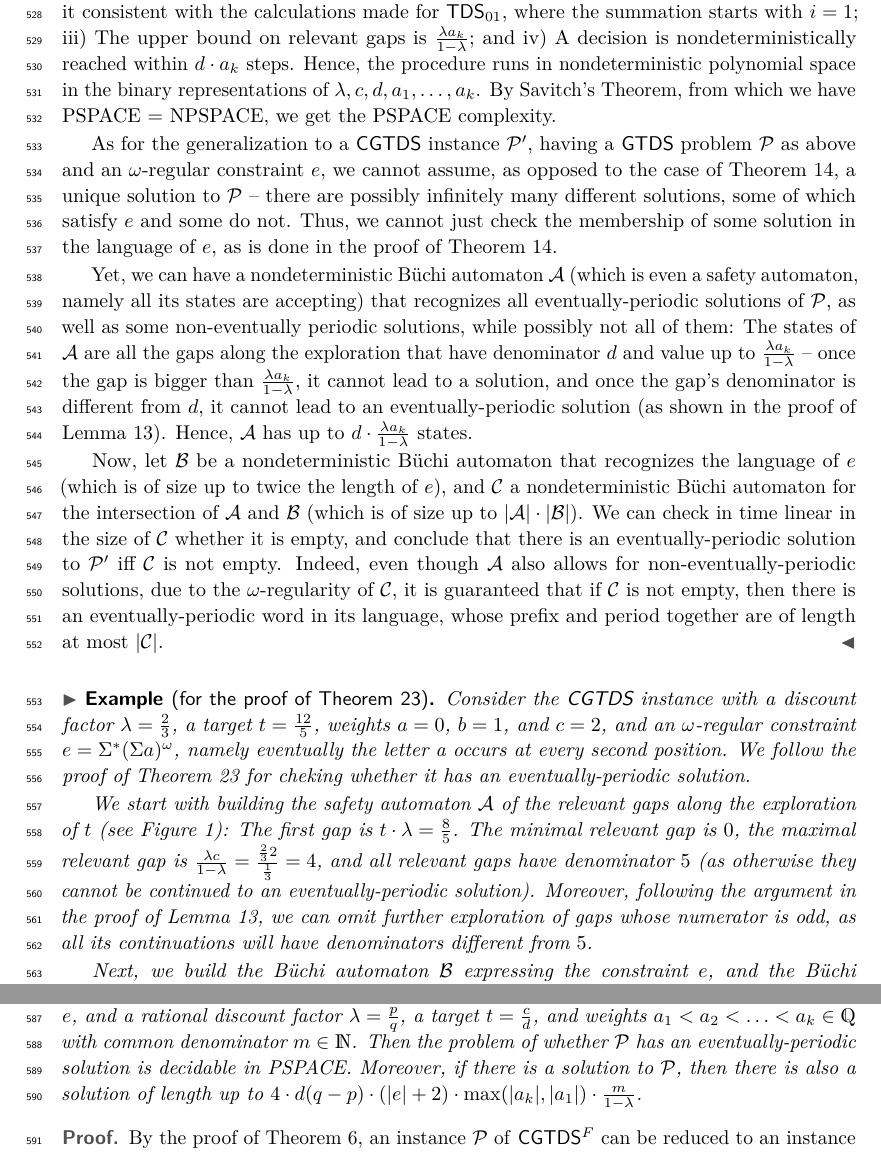
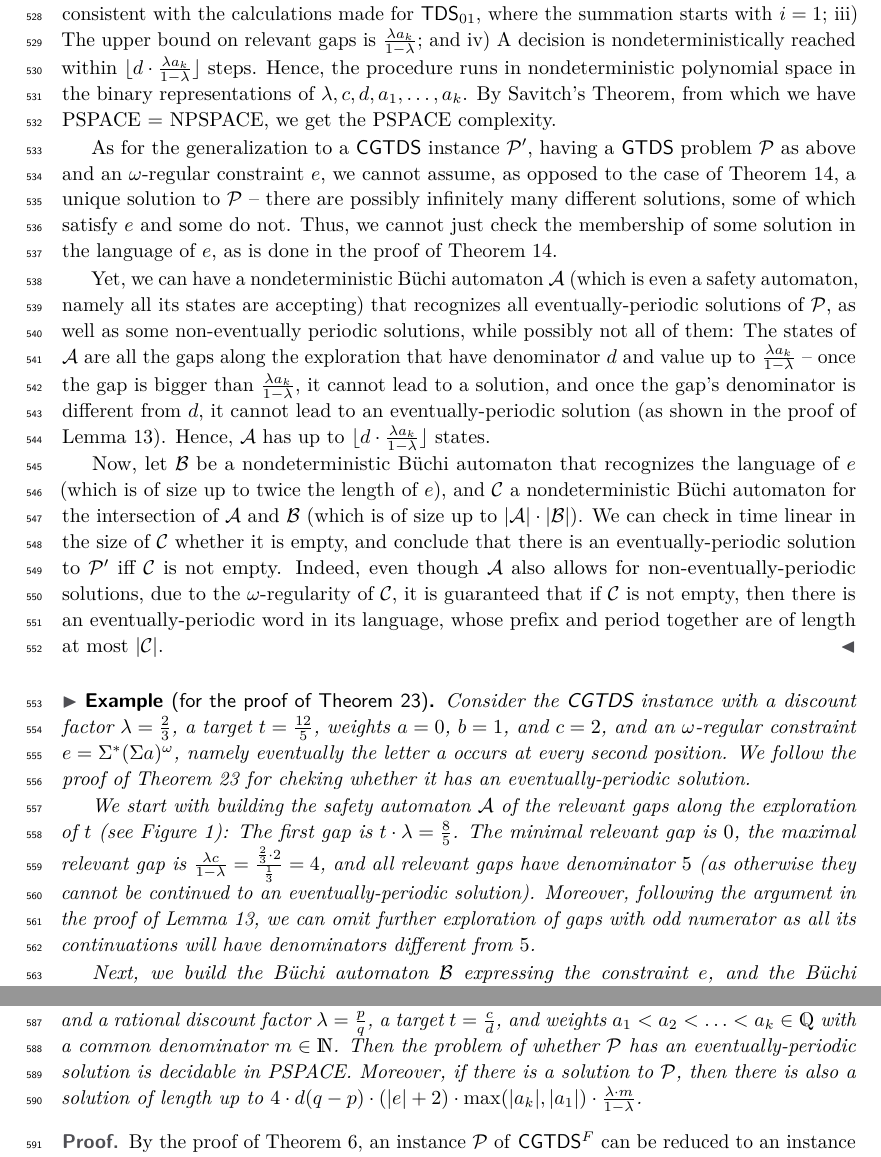
Before and after one commit to jotop/TDS, a LaTeX paper (main.tex): two parts of pages 13 and 15 of 23, joined at a grey line, cut so that both start at the same text. Compiled offline with pdfLaTeX.

Commit message:
Two small changes

```diff
--- a/main.tex
+++ b/main.tex
@@ -578,13 +578,13 @@ Moreover, if there is an eventually-periodic solution to $\P$, then there is als
 \begin{proof}
 In the case of $\GTDS$, the decision procedure is analogous to the proof of Lemma~\ref{lem:EP}, with the following differences: i) Rather than considering the presentation generated by the greedy exploration, we consider some representation generated by the nondeterministic exploration; ii) The first gap is $t \cdot \lambda$ rather than $t$, i.e., we multiply the target by $\lambda$
 to make it consistent with the calculations made for \TDSzo, where the summation starts with $i=1$; iii) The upper bound on relevant gaps is $\frac{\lambda \Dm{k}}{1 - \lambda}$;
-and iv) A decision is nondeterministically reached within $d \cdot \Dm{k}$ steps.
+and iv) A decision is nondeterministically reached within $\lfloor d \cdot \frac{\lambda \Dm{k}}{1 - \lambda} \rfloor$ steps.
 Hence, the procedure runs in nondeterministic polynomial space in the binary representations of $\lambda, c, d, \Dm{1}, \ldots, \Dm{k}$. By
 Savitch's Theorem, from which we have PSPACE = NPSPACE, we get the PSPACE complexity.
 
 As for the generalization to a \CGTDS instance $\P'$, having a \GTDS problem $\P$ as above and an $\omega$-regular constraint $e$, we cannot assume, as opposed to the case of Theorem~\ref{thm:TdsEP}, a unique solution to $\P$ -- there are possibly infinitely many different solutions, some of which satisfy $e$ and some do not. Thus, we cannot just check the membership of some solution in the language of $e$, as is done in the proof of Theorem~\ref{thm:TdsEP}.
 
-Yet, we can have a nondeterministic B\"uchi automaton $\A$ (which is even a safety automaton, namely all its states are accepting) that recognizes all eventually-periodic solutions of $\P$, as well as some non-eventually periodic solutions, while possibly not all of them: The states of $\A$ are all the gaps along the exploration that have denominator $d$ and value up to $\frac{\lambda \Dm{k}}{1 - \lambda}$ -- once the gap is bigger than $\frac{\lambda \Dm{k}}{1 - \lambda}$, it cannot lead to a solution, and once the gap's denominator is different from $d$, it cannot lead to an eventually-periodic solution (as shown in the proof of Lemma~\ref{lem:EP}). Hence, $\A$ has up to $d \cdot \frac{\lambda \Dm{k}}{1 - \lambda}$ states.
+Yet, we can have a nondeterministic B\"uchi automaton $\A$ (which is even a safety automaton, namely all its states are accepting) that recognizes all eventually-periodic solutions of $\P$, as well as some non-eventually periodic solutions, while possibly not all of them: The states of $\A$ are all the gaps along the exploration that have denominator $d$ and value up to $\frac{\lambda \Dm{k}}{1 - \lambda}$ -- once the gap is bigger than $\frac{\lambda \Dm{k}}{1 - \lambda}$, it cannot lead to a solution, and once the gap's denominator is different from $d$, it cannot lead to an eventually-periodic solution (as shown in the proof of Lemma~\ref{lem:EP}). Hence, $\A$ has up to $\lfloor d \cdot \frac{\lambda \Dm{k}}{1 - \lambda} \rfloor$ states.
 
 Now, let $\B$ be a nondeterministic B\"uchi automaton that recognizes the language of $e$ (which is of size up to twice the length of $e$), and $\C$ a nondeterministic B\"uchi automaton for the intersection of $\A$ and $\B$ (which is of size up to $|\A|\cdot|\B|$). We can check in time linear in the size of $\C$ whether it is empty, and conclude that there is an eventually-periodic solution to $\P'$ iff $\C$ is not empty. Indeed, even though $\A$ also allows for non-eventually-periodic solutions, due to the $\omega$-regularity of $\C$, it is guaranteed that if $\C$ is not empty, then there is an eventually-periodic word in its language, whose prefix and period together are of length at most $|\C|$.
 \end{proof}
@@ -599,9 +599,9 @@ We follow the proof of Theorem~\ref{thm:GTDSEventuallyPeriodic} for cheking whet
 
 We start with building the safety automaton $\A$ of the relevant gaps along the exploration of $t$ (see Figure~\ref{fig:EP}):
 The first gap is $t \cdot \lambda = \frac{8}{5}$. The minimal relevant gap is $0$, the maximal relevant gap is
-$\frac{\lambda c}{1-\lambda} = \frac{\frac{2}{3} 2}{\frac{1}{3}} = 4$, and all relevant gaps have denominator $5$ (as otherwise they cannot be continued to an eventually-periodic solution).
+$\frac{\lambda c}{1-\lambda} = \frac{\frac{2}{3} \cdot 2}{\frac{1}{3}} = 4$, and all relevant gaps have denominator $5$ (as otherwise they cannot be continued to an eventually-periodic solution).
 Moreover, following the argument in the proof of Lemma~\ref{lem:EP},
-we can omit further exploration of gaps whose numerator is odd,
+we can omit further exploration of gaps with odd numerator
 as all its continuations will have denominators different from $5$.
 \begin{figure}
 \begin{tikzpicture}[semithick,initial text=, every initial by arrow/.style={|->},state/.style={circle, draw, thick, minimum size=0.9cm,inner sep=0,outer sep=0}]
@@ -741,8 +741,8 @@ We conclude the section with the result on the decidability of the generalized t
 
 \begin{restatable}{theorem}{GTDSFinite}
 \label{thm:GTDSFinite}
-Consider an instance $\P$ of \CGTDSF (or \GTDSF) with a regular constraint $e$, and a rational discount factor $\lambda=\frac{p}{q}$, a target $t=\frac{c}{d}$, and weights $\Dm{1} < \Dm{2} < \ldots < \Dm{k} \in \Rat$ with common denominator $m\in\Nat$. Then the problem of whether $\P$ has an eventually-periodic solution is decidable in PSPACE.
-Moreover, if there is a solution to $\P$, then there is also a solution of length up to $4\cdot d(q-p) \cdot (|e|+2) \cdot \max(|\Dm{k}|,|\Dm{1}|) \cdot \frac{m}{1-\lambda}$.
+Consider an instance $\P$ of \CGTDSF (or \GTDSF) with a regular constraint $e$, and a rational discount factor $\lambda=\frac{p}{q}$, a target $t=\frac{c}{d}$, and weights $\Dm{1} < \Dm{2} < \ldots < \Dm{k} \in \Rat$ with a common denominator $m\in\Nat$. Then the problem of whether $\P$ has an eventually-periodic solution is decidable in PSPACE.
+Moreover, if there is a solution to $\P$, then there is also a solution of length up to $4\cdot d(q-p) \cdot (|e|+2) \cdot \max(|\Dm{k}|,|\Dm{1}|) \cdot \frac{\lambda \cdot m}{1-\lambda}$.
 
 
 \end{restatable}
```
